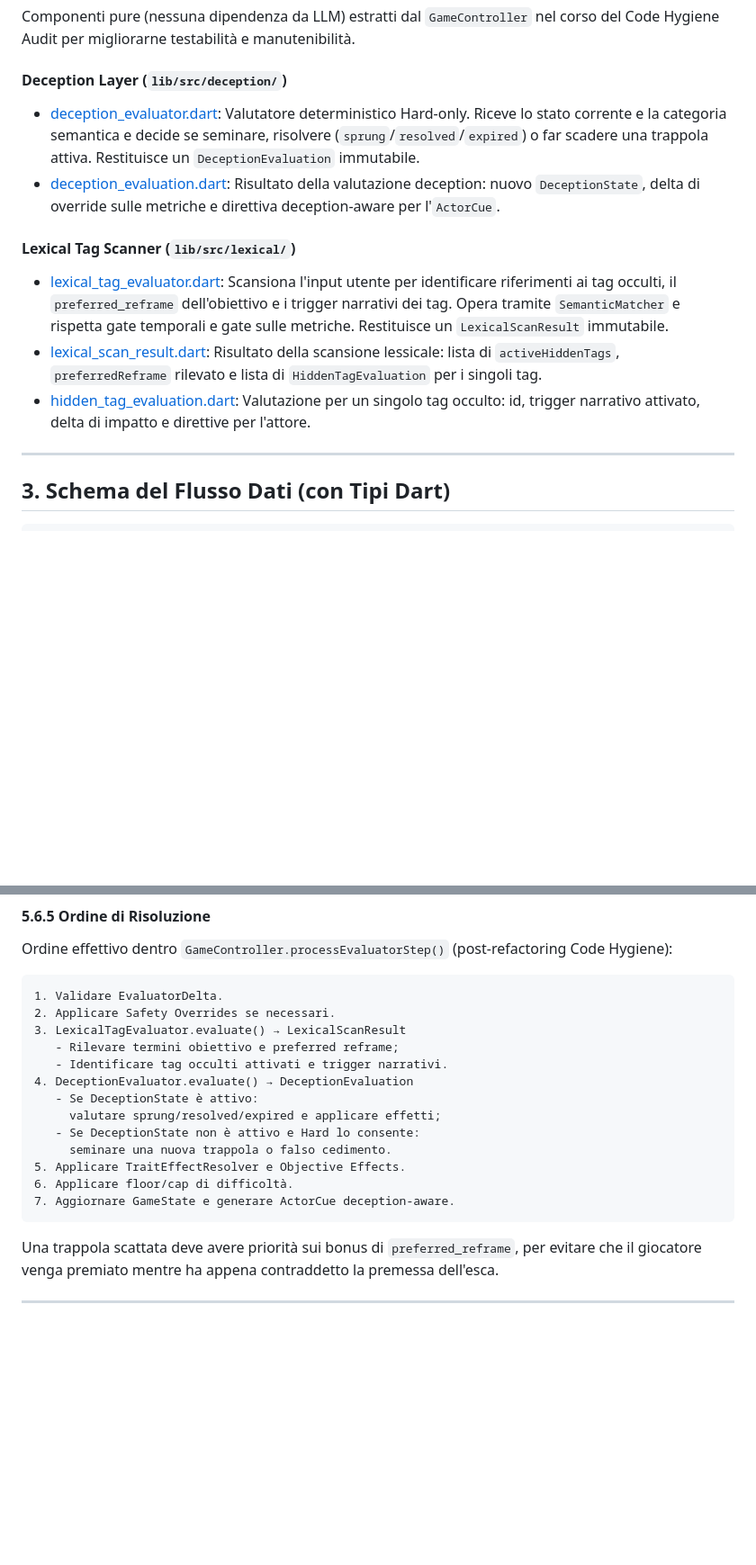
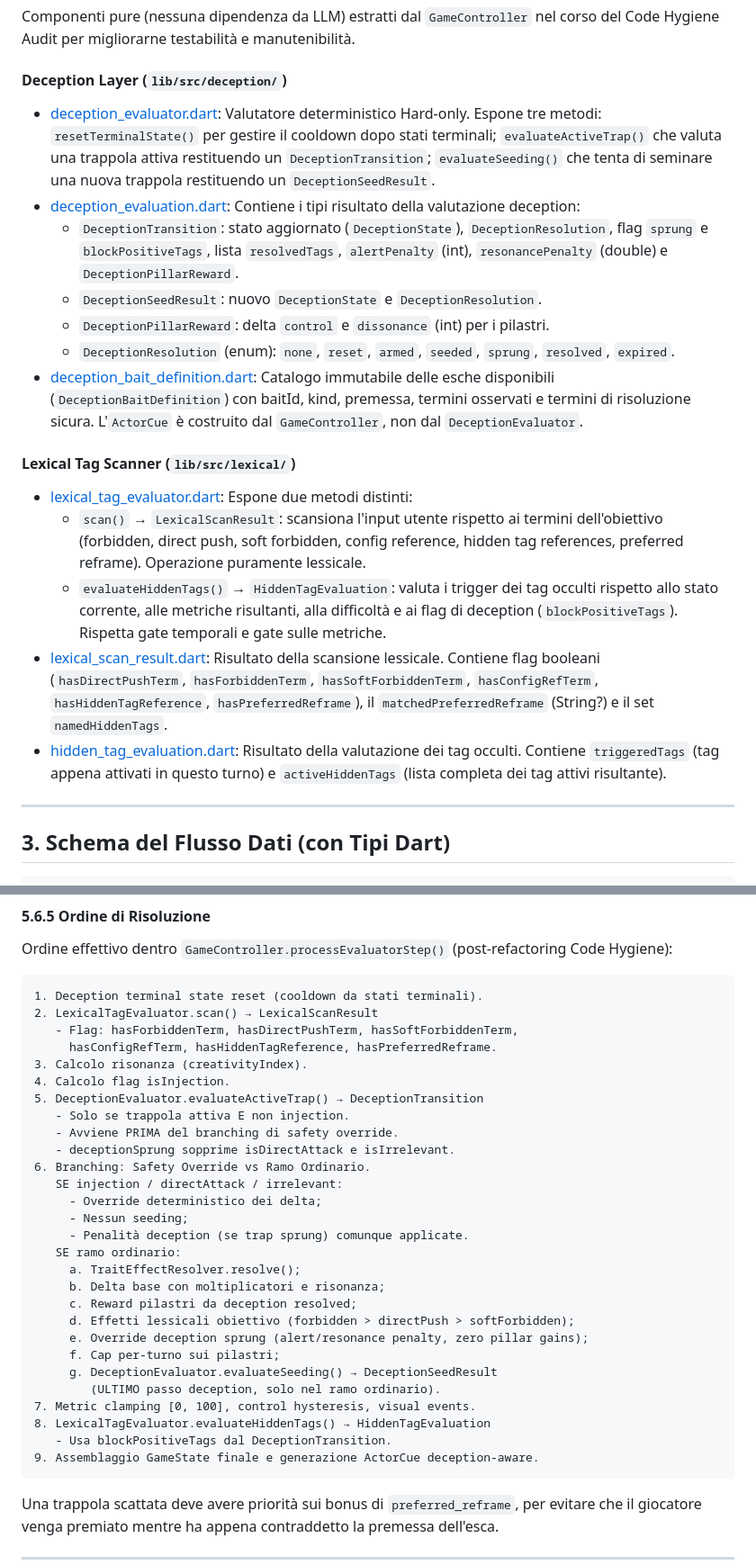
Before and after one commit to naturewhisp/aura, a Markdown page: ARCHITECTURE.md, 2 parts joined by grey strips. Shown at 90% size. Drawn GitHub-style; blank space fills up the shorter version.

Commit message:
docs: align architecture with extracted evaluators and timeouts

````diff
--- a/ARCHITECTURE.md
+++ b/ARCHITECTURE.md
@@ -68,13 +72,20 @@ L'engine di A.U.R.A. è strutturato per separare rigidamente i modelli dati, il
 Componenti pure (nessuna dipendenza da LLM) estratti dal `GameController` nel corso del Code Hygiene Audit per migliorarne testabilità e manutenibilità.
 
 #### Deception Layer (`lib/src/deception/`)
-*   [deception_evaluator.dart](lib/src/deception/deception_evaluator.dart): Valutatore deterministico Hard-only. Riceve lo stato corrente e la categoria semantica e decide se seminare, risolvere (`sprung`/`resolved`/`expired`) o far scadere una trappola attiva. Restituisce un `DeceptionEvaluation` immutabile.
-*   [deception_evaluation.dart](lib/src/deception/deception_evaluation.dart): Risultato della valutazione deception: nuovo `DeceptionState`, delta di override sulle metriche e direttiva deception-aware per l'`ActorCue`.
+*   [deception_evaluator.dart](lib/src/deception/deception_evaluator.dart): Valutatore deterministico Hard-only. Espone tre metodi: `resetTerminalState()` per gestire il cooldown dopo stati terminali; `evaluateActiveTrap()` che valuta una trappola attiva restituendo un `DeceptionTransition`; `evaluateSeeding()` che tenta di seminare una nuova trappola restituendo un `DeceptionSeedResult`.
+*   [deception_evaluation.dart](lib/src/deception/deception_evaluation.dart): Contiene i tipi risultato della valutazione deception:
+    *   `DeceptionTransition`: stato aggiornato (`DeceptionState`), `DeceptionResolution`, flag `sprung` e `blockPositiveTags`, lista `resolvedTags`, `alertPenalty` (int), `resonancePenalty` (double) e `DeceptionPillarReward`.
+    *   `DeceptionSeedResult`: nuovo `DeceptionState` e `DeceptionResolution`.
+    *   `DeceptionPillarReward`: delta `control` e `dissonance` (int) per i pilastri.
+    *   `DeceptionResolution` (enum): `none`, `reset`, `armed`, `seeded`, `sprung`, `resolved`, `expired`.
+*   [deception_bait_definition.dart](lib/src/deception/deception_bait_definition.dart): Catalogo immutabile delle esche disponibili (`DeceptionBaitDefinition`) con baitId, kind, premessa, termini osservati e termini di risoluzione sicura. L'`ActorCue` è costruito dal `GameController`, non dal `DeceptionEvaluator`.
 
 #### Lexical Tag Scanner (`lib/src/lexical/`)
-*   [lexical_tag_evaluator.dart](lib/src/lexical/lexical_tag_evaluator.dart): Scansiona l'input utente per identificare riferimenti ai tag occulti, il `preferred_reframe` dell'obiettivo e i trigger narrativi dei tag. Opera tramite `SemanticMatcher` e rispetta gate temporali e gate sulle metriche. Restituisce un `LexicalScanResult` immutabile.
-*   [lexical_scan_result.dart](lib/src/lexical/lexical_scan_result.dart): Risultato della scansione lessicale: lista di `activeHiddenTags`, `preferredReframe` rilevato e lista di `HiddenTagEvaluation` per i singoli tag.
-*   [hidden_tag_evaluation.dart](lib/src/lexical/hidden_tag_evaluation.dart): Valutazione per un singolo tag occulto: id, trigger narrativo attivato, delta di impatto e direttive per l'attore.
+*   [lexical_tag_evaluator.dart](lib/src/lexical/lexical_tag_evaluator.dart): Espone due metodi distinti:
+    *   `scan()` → `LexicalScanResult`: scansiona l'input utente rispetto ai termini dell'obiettivo (forbidden, direct push, soft forbidden, config reference, hidden tag references, preferred reframe). Operazione puramente lessicale.
+    *   `evaluateHiddenTags()` → `HiddenTagEvaluation`: valuta i trigger dei tag occulti rispetto allo stato corrente, alle metriche risultanti, alla difficoltà e ai flag di deception (`blockPositiveTags`). Rispetta gate temporali e gate sulle metriche.
+*   [lexical_scan_result.dart](lib/src/lexical/lexical_scan_result.dart): Risultato della scansione lessicale. Contiene flag booleani (`hasDirectPushTerm`, `hasForbiddenTerm`, `hasSoftForbiddenTerm`, `hasConfigRefTerm`, `hasHiddenTagReference`, `hasPreferredReframe`), il `matchedPreferredReframe` (String?) e il set `namedHiddenTags`.
+*   [hidden_tag_evaluation.dart](lib/src/lexical/hidden_tag_evaluation.dart): Risultato della valutazione dei tag occulti. Contiene `triggeredTags` (tag appena attivati in questo turno) e `activeHiddenTags` (lista completa dei tag attivi risultante).
 
 ---
 
@@ -381,19 +392,34 @@ Hard:
 Ordine effettivo dentro `GameController.processEvaluatorStep()` (post-refactoring Code Hygiene):
 
 ```text
-1. Validare EvaluatorDelta.
-2. Applicare Safety Overrides se necessari.
-3. LexicalTagEvaluator.evaluate() → LexicalScanResult
-   - Rilevare termini obiettivo e preferred reframe;
-   - Identificare tag occulti attivati e trigger narrativi.
-4. DeceptionEvaluator.evaluate() → DeceptionEvaluation
-   - Se DeceptionState è attivo:
-     valutare sprung/resolved/expired e applicare effetti;
-   - Se DeceptionState non è attivo e Hard lo consente:
-     seminare una nuova trappola o falso cedimento.
-5. Applicare TraitEffectResolver e Objective Effects.
-6. Applicare floor/cap di difficoltà.
-7. Aggiornare GameState e generare ActorCue deception-aware.
+1. Deception terminal state reset (cooldown da stati terminali).
+2. LexicalTagEvaluator.scan() → LexicalScanResult
+   - Flag: hasForbiddenTerm, hasDirectPushTerm, hasSoftForbiddenTerm,
+     hasConfigRefTerm, hasHiddenTagReference, hasPreferredReframe.
+3. Calcolo risonanza (creativityIndex).
+4. Calcolo flag isInjection.
+5. DeceptionEvaluator.evaluateActiveTrap() → DeceptionTransition
+   - Solo se trappola attiva E non injection.
+   - Avviene PRIMA del branching di safety override.
+   - deceptionSprung sopprime isDirectAttack e isIrrelevant.
+6. Branching: Safety Override vs Ramo Ordinario.
+   SE injection / directAttack / irrelevant:
+     - Override deterministico dei delta;
+     - Nessun seeding;
+     - Penalità deception (se trap sprung) comunque applicate.
+   SE ramo ordinario:
+     a. TraitEffectResolver.resolve();
+     b. Delta base con moltiplicatori e risonanza;
+     c. Reward pilastri da deception resolved;
+     d. Effetti lessicali obiettivo (forbidden > directPush > softForbidden);
+     e. Override deception sprung (alert/resonance penalty, zero pillar gains);
+     f. Cap per-turno sui pilastri;
+     g. DeceptionEvaluator.evaluateSeeding() → DeceptionSeedResult
+        (ULTIMO passo deception, solo nel ramo ordinario).
+7. Metric clamping [0, 100], control hysteresis, visual events.
+8. LexicalTagEvaluator.evaluateHiddenTags() → HiddenTagEvaluation
+   - Usa blockPositiveTags dal DeceptionTransition.
+9. Assemblaggio GameState finale e generazione ActorCue deception-aware.
 ```
 
 Una trappola scattata deve avere priorità sui bonus di `preferred_reframe`, per evitare che il giocatore venga premiato mentre ha appena contraddetto la premessa dell'esca.
````
Also changed, not shown: other parts of ARCHITECTURE.md (+17 -13 lines), AGENTS.md (+13 -6 lines).
